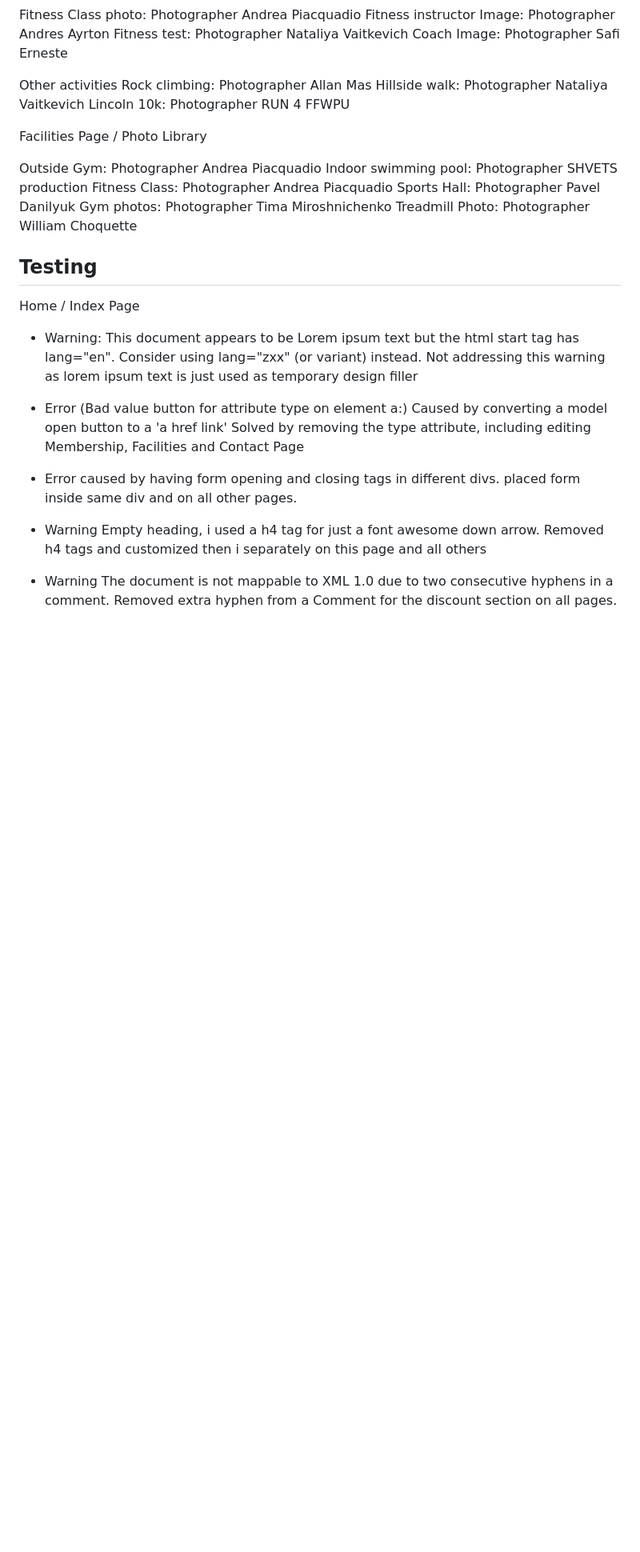
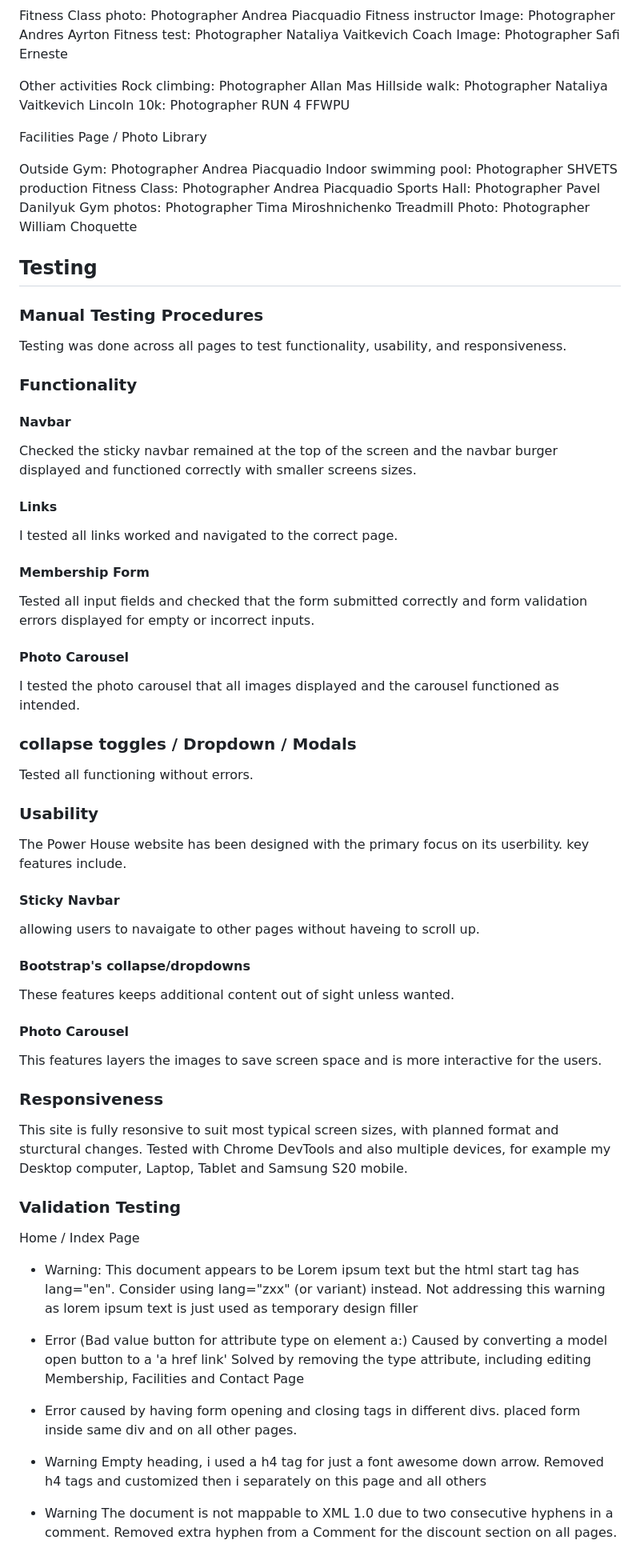
Before and after one commit to gazhird/power-house, a Markdown page: README.md, the part around one of its changes. Shown at 80% size. Drawn GitHub-style; blank space fills up the shorter version.

Commit message:
Added more detail to the testing section

```diff
--- a/README.md
+++ b/README.md
@@ -191,6 +186,41 @@ Treadmill Photo: Photographer William Choquette
 
 ## Testing
 
+### Manual Testing Procedures
+
+Testing was done across all pages to test functionality, usability, and responsiveness.
+
+### Functionality
+
+#### Navbar
+Checked the sticky navbar remained at the top of the screen and the navbar burger displayed and functioned correctly with smaller screens sizes.
+#### Links
+I tested all links worked and navigated to the correct page.
+#### Membership Form
+Tested all input fields and checked that the form submitted correctly and form validation errors displayed for empty or incorrect inputs.
+#### Photo Carousel
+I tested the photo carousel that all images displayed and the carousel functioned as intended.
+### collapse toggles / Dropdown / Modals
+Tested all functioning without errors.
+
+
+### Usability
+The Power House website has been designed with the primary focus on its userbility.
+key features include.
+#### Sticky Navbar
+allowing users to navaigate to other pages without haveing to scroll up.
+#### Bootstrap's collapse/dropdowns
+These features keeps additional content out of sight unless wanted.
+#### Photo Carousel
+This features layers the images to save screen space and is more interactive for the users.
+
+### Responsiveness
+This site is fully resonsive to suit most typical screen sizes, with planned format and sturctural changes.
+Tested with Chrome DevTools and also multiple devices, for example my Desktop computer, Laptop, Tablet and Samsung S20 mobile.
+
+
+### Validation Testing
+
 Home / Index Page
 
 - Warning: This document appears to be Lorem ipsum text but the html start tag has lang="en". Consider using lang="zxx" (or variant) instead.
```
Also changed, not shown: other parts of README.md (+0 -5 lines).
